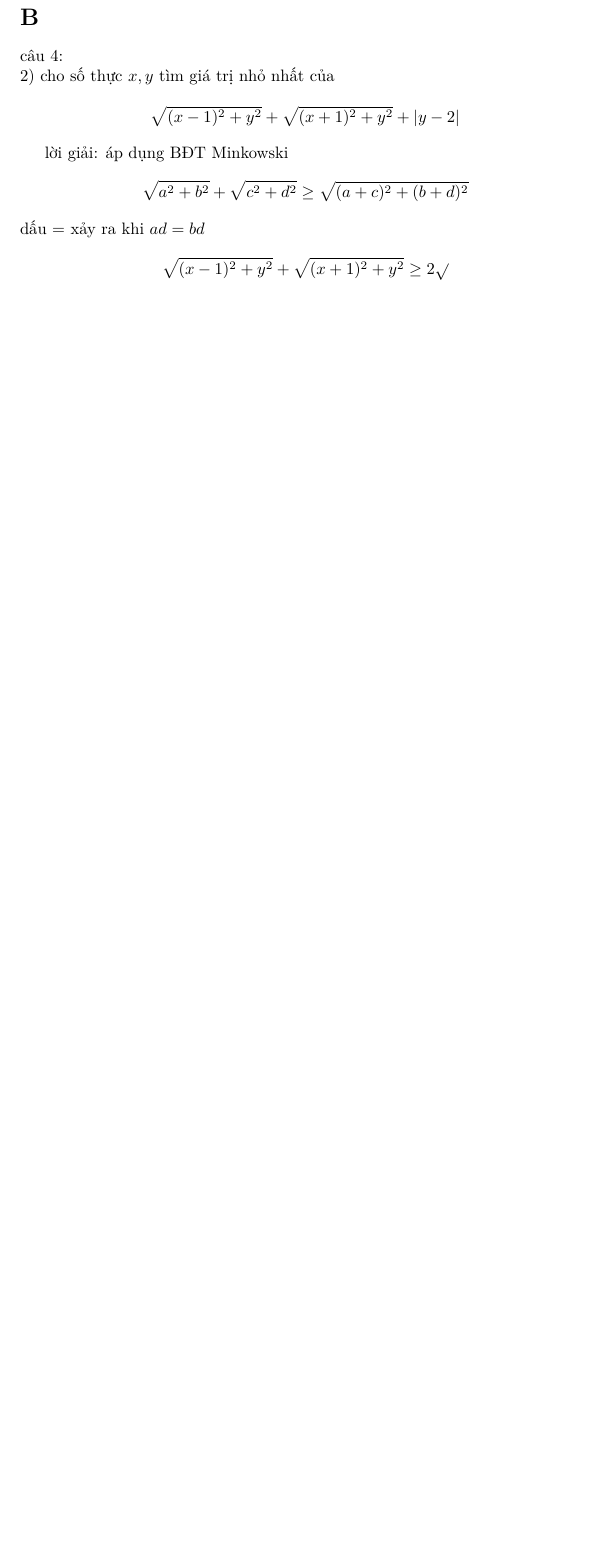
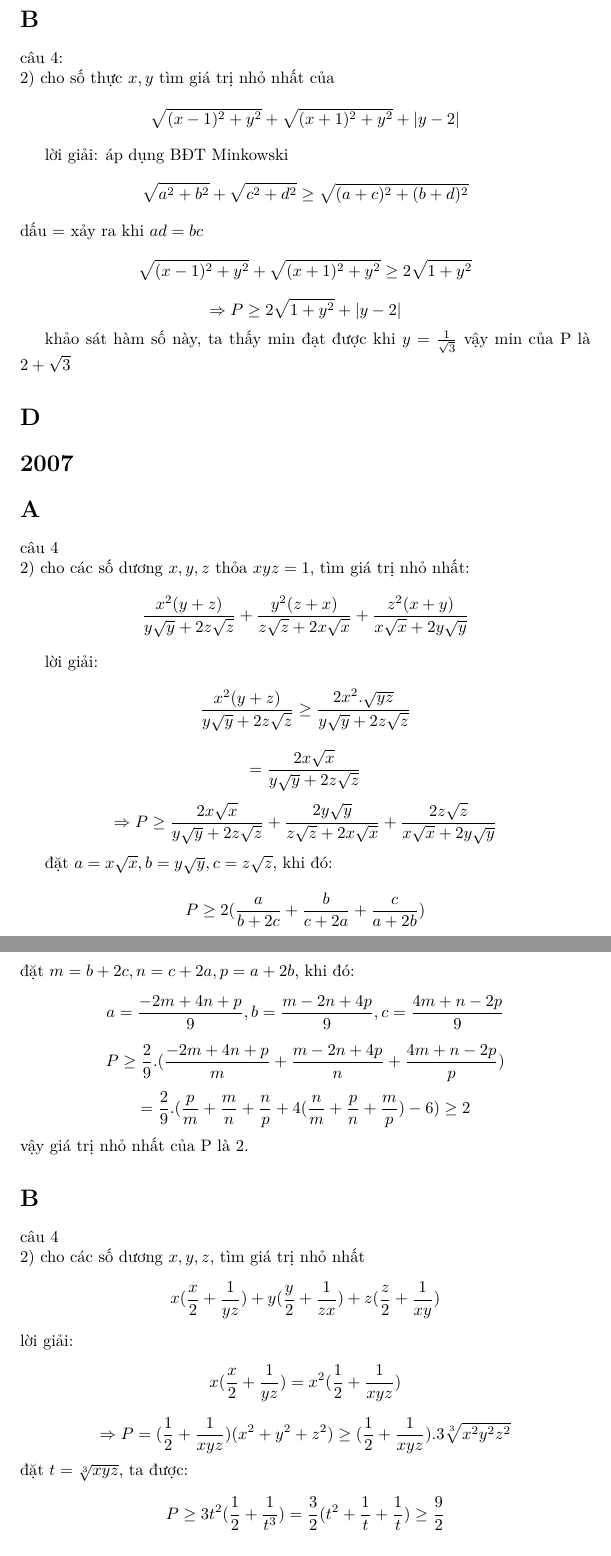
Before and after one commit to hoainam1593/Math, a LaTeX document (university.tex): part of page 4 of 4 before the commit and two parts of pages 4 and 5 of 7 after it, the two joined at a grey line, cut so that both start at the same text, the shorter picture padded with empty space. The pictures show the PDF file university.pdf that the author committed with the source.

Commit message:
no message

```diff
--- a/university.tex
+++ b/university.tex
@@ -138,20 +120,61 @@ vậy $P=a^3+b^3=(a^2+b^2)(a+b)-ab(a+b)=(a+b+ab)(a+b)-ab(a+b)=(a+b)^2\leq16$
 
 \section*{B}
 
-
 câu 4:
 \newline
 2) cho số thực $x,y$ tìm giá trị nhỏ nhất của
-
-
-
-
-
-
-
 
 \[\sqrt{(x-1)^2+y^2}+\sqrt{(x+1)^2+y^2}+|y-2| \]
 
 lời giải: áp dụng BĐT Minkowski
 \[\sqrt{a^2+b^2}+\sqrt{c^2+d^2}\geq\sqrt{(a+c)^2+(b+d)^2}\]
-dấu = xảy ra khi $ad=bd$
+dấu = xảy ra khi $ad=bc$
+
+\[\sqrt{(x-1)^2+y^2}+\sqrt{(x+1)^2+y^2}\geq 2\sqrt{1+y^2}\]
+\[\Rightarrow P\geq 2\sqrt{1+y^2}+|y-2|\]
+
+khảo sát hàm số này, ta thấy min đạt được khi $y=\frac{1}{\sqrt{3}}$
+vậy min của P là $2+\sqrt{3}$
+
+\section*{D}
+
+\section*{2007}
+\section*{A}
+
+câu 4
+\newline
+2) cho các số dương $x,y,z$ thỏa $xyz=1$, tìm giá trị nhỏ nhất:
+
+\[\frac{x^2(y+z)}{y\sqrt{y}+2z\sqrt{z}}+\frac{y^2(z+x)}{z\sqrt{z}+2x\sqrt{x}}+\frac{z^2(x+y)}{x\sqrt{x}+2y\sqrt{y}}\]
+
+lời giải:
+
+\[\frac{x^2(y+z)}{y\sqrt{y}+2z\sqrt{z}}\geq\frac{2x^2.\sqrt{yz}}{y\sqrt{y}+2z\sqrt{z}}\]
+\[=\frac{2x\sqrt{x}}{y\sqrt{y}+2z\sqrt{z}}\]
+\[\Rightarrow P\geq\frac{2x\sqrt{x}}{y\sqrt{y}+2z\sqrt{z}}+\frac{2y\sqrt{y}}{z\sqrt{z}+2x\sqrt{x}}+\frac{2z\sqrt{z}}{x\sqrt{x}+2y\sqrt{y}}\]
+
+đặt $a=x\sqrt{x},b=y\sqrt{y},c=z\sqrt{z}$, khi đó:
+
+\[P\geq2(\frac{a}{b+2c}+\frac{b}{c+2a}+\frac{c}{a+2b})\]
+đặt $m=b+2c,n=c+2a,p=a+2b$, khi đó:
+
+\[a=\frac{-2m + 4n + p}{9}, b=\frac{m - 2n + 4p}{9}, c=\frac{4m + n - 2p}{9}\]
+\[P\geq\frac{2}{9}.(\frac{-2m + 4n + p}{m}+\frac{m - 2n + 4p}{n}+\frac{4m + n - 2p}{p})\]
+\[=\frac{2}{9}.(\frac{p}{m}+\frac{m}{n}+\frac{n}{p}+4(\frac{n}{m}+\frac{p}{n}+\frac{m}{p})-6)\geq2\]
+vậy giá trị nhỏ nhất của P là 2.
+
+\section*{B}
+
+câu 4
+\newline
+2) cho các số dương $x,y,z$, tìm giá trị nhỏ nhất
+
+\[x(\frac{x}{2}+\frac{1}{yz}) + y(\frac{y}{2}+\frac{1}{zx}) + z(\frac{z}{2}+\frac{1}{xy})\]
+lời giải:
+
+\[x(\frac{x}{2}+\frac{1}{yz}) = x^2(\frac{1}{2}+\frac{1}{xyz})\]
+\[\Rightarrow P=(\frac{1}{2}+\frac{1}{xyz})(x^2+y^2+z^2)\geq (\frac{1}{2}+\frac{1}{xyz}).3\sqrt[3]{x^2y^2z^2}\]
+đặt $t=\sqrt[3]{xyz}$, ta được:
+
+\[P\geq 3t^2(\frac{1}{2}+\frac{1}{t^3})=\frac{3}{2}(t^2+\frac{1}{t}+\frac{1}{t})\geq\frac{9}{2}\]
+\section*{D}
@@ -157,0 +192,8 @@ dấu = xảy ra khi $ad=bd$
+đặt $f(x)=\frac{1}{x}.ln(2^x+\frac{1}{2^x})$
+đặt $u=\frac{1}{x}, v=ln(2^x+\frac{1}{2^x})$
+\[f'(x) = (uv)'=u'v + uv'\]
+
+\[u'v=-\frac{1}{x^2}.ln(2^x+\frac{1}{2^x})\leq-\frac{1}{x^2}.ln(2^x)=-\frac{ln(2)}{x}\]
+đặt $w=2^x+\frac{1}{2^x}$
+\[w'=ln(2).2^x-\frac{ln(2)}{2^x}\]
+\[ln(w)'=\frac{w'}{w}=ln(2).\frac{4^x-1}{4^x+1}\]
@@ -157,0 +207,8 @@ dấu = xảy ra khi $ad=bd$
+\section*{B}
+
+câu 4
+\newline
+2) cho $x,y$ thỏa $x^2+y^2=1$. tìm min,max
+
+\[\frac{2(x^2+6xy)}{1+2xy+2y^2}\]
+lời giải:
@@ -158,3 +227,23 @@ dấu = xảy ra khi $ad=bd$
+\section*{D}
+
+câu 4
+\newline
+2) cho hai số không âm $x,y$, tìm giá trị lớn nhất và giá trị nhỏ nhất của:
+
+\[\frac{(x-y)(1-xy)}{(1+x)^2(1+y)^2}\]
+lời giải: đặt $a=1+x,b=1+y$
+
+\[P=\frac{(a-b)(a+b-ab)}{a^2b^2}=\frac{1}{b^2}-\frac{1}{b}-(\frac{1}{a^2}-\frac{1}{a})\]
+xét hàm số $f(x)=x^2-x$ trên $(0,1]$ thì $-\frac{1}{4}\leq f(x) \leq 0$
+
+\[\Rightarrow -\frac{1}{4}\leq f(\frac{1}{b})-f(\frac{1}{a})\leq \frac{1}{4}\]
+
+
+\section*{2009}
+\section*{A}
+
+câu 5: cho các số dương $x,y,z$ thỏa $x(x+y+z)=3yz$, chứng minh rằng:
+\[(x+y)^3+(x+z)^3 +3(x+y)(x+z)(y+z)\leq 5(y+z)^3\]
 
 
 
```
Also changed, not shown: university.pdf, university.tex (55 more changed lines).
